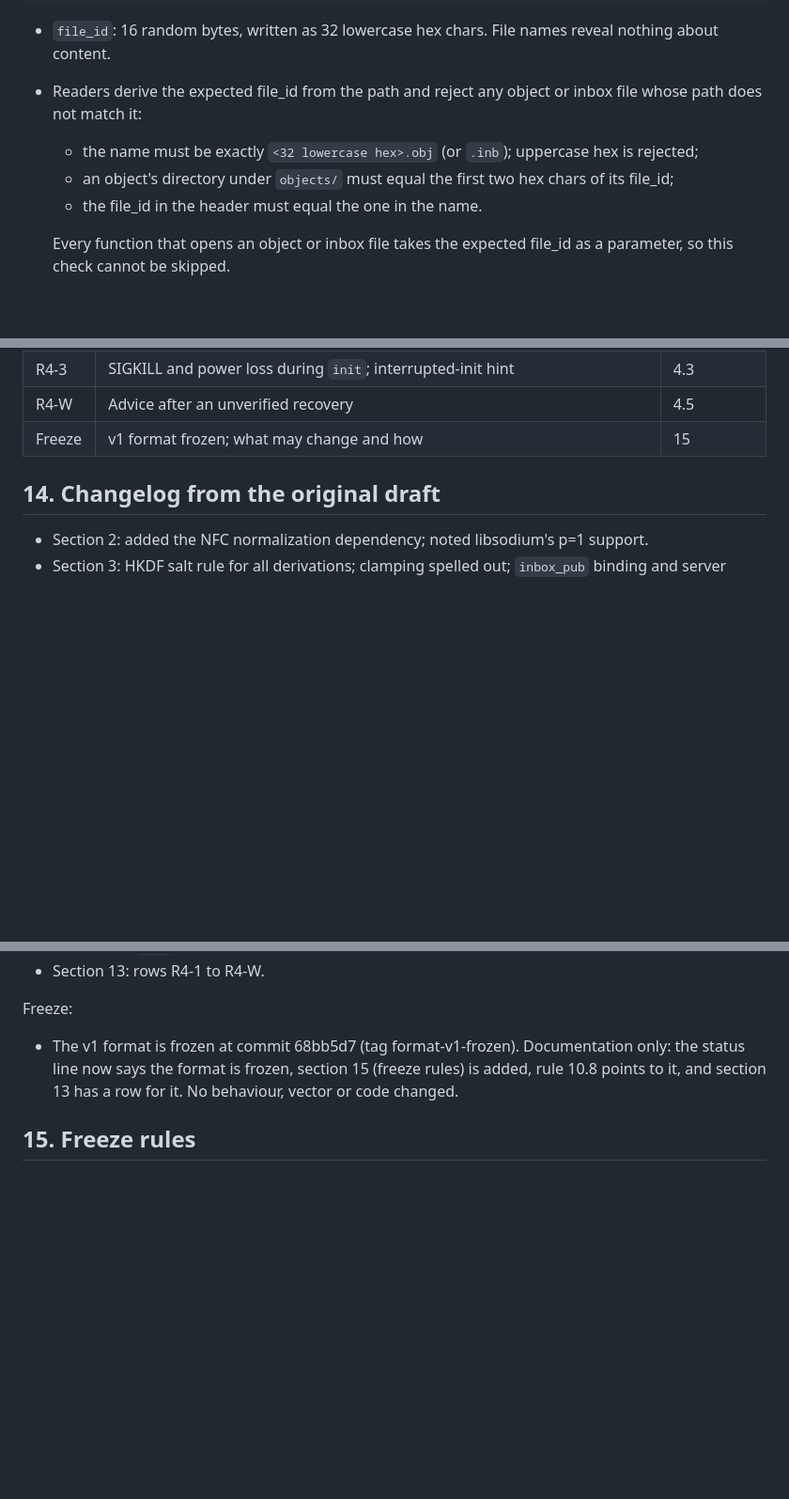
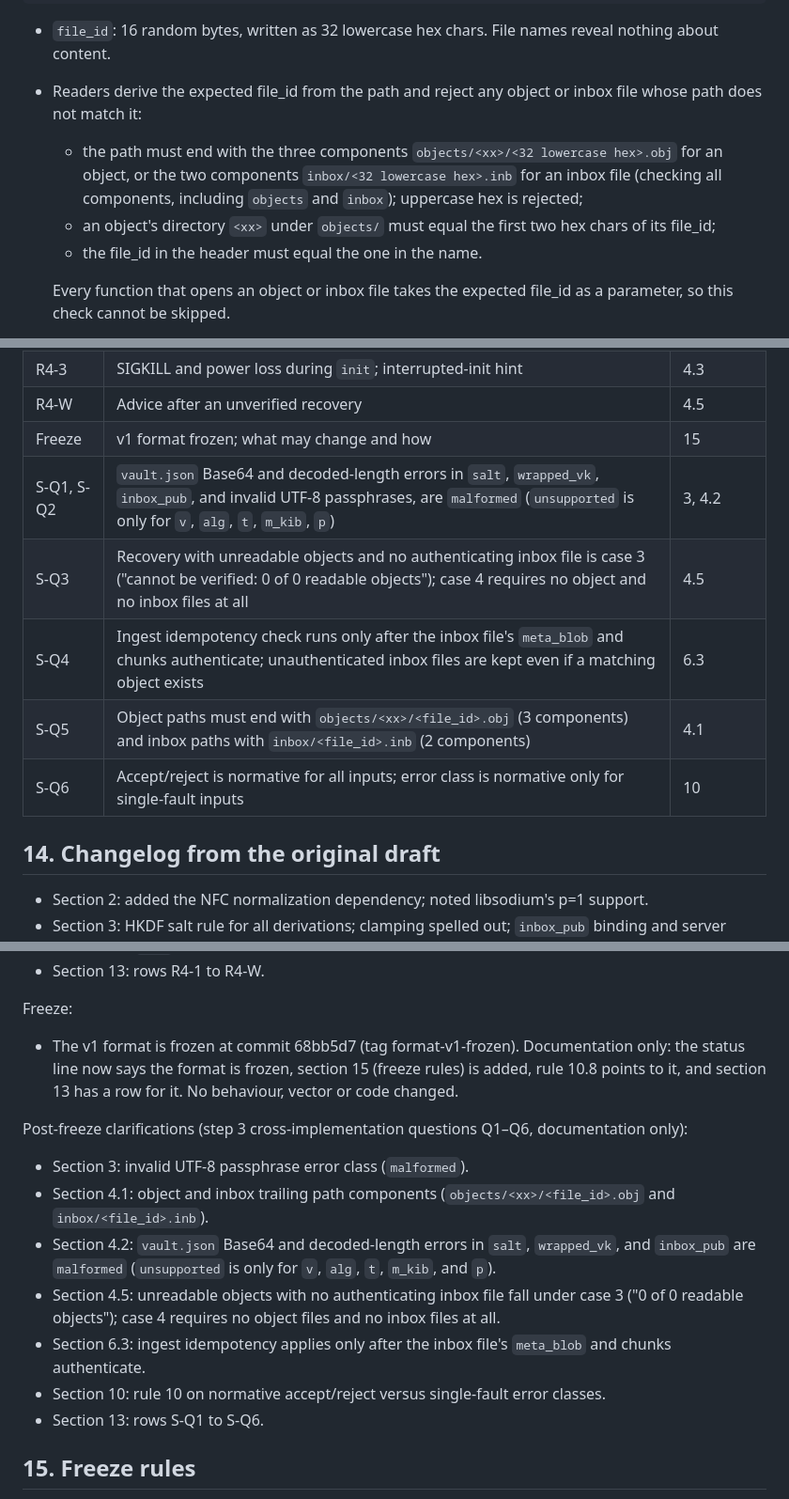
Before and after one commit to klppl/sendndes, a Markdown page: SPEC.md, 3 parts joined by grey strips. Shown at 94% size. Rendered like a GitHub page; blank space fills up the shorter version.

Commit message:
Clarify Q1-Q6 rulings in SPEC.md

```diff
--- a/SPEC.md
+++ b/SPEC.md
@@ -65,8 +65,8 @@ vault/
 
 - `file_id`: 16 random bytes, written as 32 lowercase hex chars. File names reveal nothing about content.
 - Readers derive the expected file_id from the path and reject any object or inbox file whose path does not match it:
-  - the name must be exactly `<32 lowercase hex>.obj` (or `.inb`); uppercase hex is rejected;
-  - an object's directory under `objects/` must equal the first two hex chars of its file_id;
+  - the path must end with the three components `objects/<xx>/<32 lowercase hex>.obj` for an object, or the two components `inbox/<32 lowercase hex>.inb` for an inbox file (checking all components, including `objects` and `inbox`); uppercase hex is rejected;
+  - an object's directory `<xx>` under `objects/` must equal the first two hex chars of its file_id;
   - the file_id in the header must equal the one in the name.
 
   Every function that opens an object or inbox file takes the expected file_id as a parameter, so this check cannot be skipped.
@@ -432,6 +433,11 @@ A log of what was decided after the first draft and where each rule now lives. T
 | R4-3 | SIGKILL and power loss during `init`; interrupted-init hint | 4.3 |
 | R4-W | Advice after an unverified recovery | 4.5 |
 | Freeze | v1 format frozen; what may change and how | 15 |
+| S-Q1, S-Q2 | `vault.json` Base64 and decoded-length errors in `salt`, `wrapped_vk`, `inbox_pub`, and invalid UTF-8 passphrases, are `malformed` (`unsupported` is only for `v`, `alg`, `t`, `m_kib`, `p`) | 3, 4.2 |
+| S-Q3 | Recovery with unreadable objects and no authenticating inbox file is case 3 ("cannot be verified: 0 of 0 readable objects"); case 4 requires no object and no inbox files at all | 4.5 |
+| S-Q4 | Ingest idempotency check runs only after the inbox file's `meta_blob` and chunks authenticate; unauthenticated inbox files are kept even if a matching object exists | 6.3 |
+| S-Q5 | Object paths must end with `objects/<xx>/<file_id>.obj` (3 components) and inbox paths with `inbox/<file_id>.inb` (2 components) | 4.1 |
+| S-Q6 | Accept/reject is normative for all inputs; error class is normative only for single-fault inputs | 10 |
 
 ## 14. Changelog from the original draft
 
@@ -499,6 +505,15 @@ Sixth revision (round 4 re-verification):
 Freeze:
 - The v1 format is frozen at commit 68bb5d7 (tag format-v1-frozen). Documentation only: the status line now says the format is frozen, section 15 (freeze rules) is added, rule 10.8 points to it, and section 13 has a row for it. No behaviour, vector or code changed.
 
+Post-freeze clarifications (step 3 cross-implementation questions Q1–Q6, documentation only):
+- Section 3: invalid UTF-8 passphrase error class (`malformed`).
+- Section 4.1: object and inbox trailing path components (`objects/<xx>/<file_id>.obj` and `inbox/<file_id>.inb`).
+- Section 4.2: `vault.json` Base64 and decoded-length errors in `salt`, `wrapped_vk`, and `inbox_pub` are `malformed` (`unsupported` is only for `v`, `alg`, `t`, `m_kib`, and `p`).
+- Section 4.5: unreadable objects with no authenticating inbox file fall under case 3 ("0 of 0 readable objects"); case 4 requires no object files and no inbox files at all.
+- Section 6.3: ingest idempotency applies only after the inbox file's `meta_blob` and chunks authenticate.
+- Section 10: rule 10 on normative accept/reject versus single-fault error classes.
+- Section 13: rows S-Q1 to S-Q6.
+
 ## 15. Freeze rules
 
 - **Format changes.** A format change is any change that alters the bytes of a committed vector, changes which inputs a reader accepts or rejects, or changes a derivation, label, AAD, field, or layout. Every format change requires a new format version byte (0x02) and a new spec section. v1 readers must keep working. A v1 file is never silently reinterpreted.
```
Also changed, not shown: other parts of SPEC.md (+6 -5 lines).
